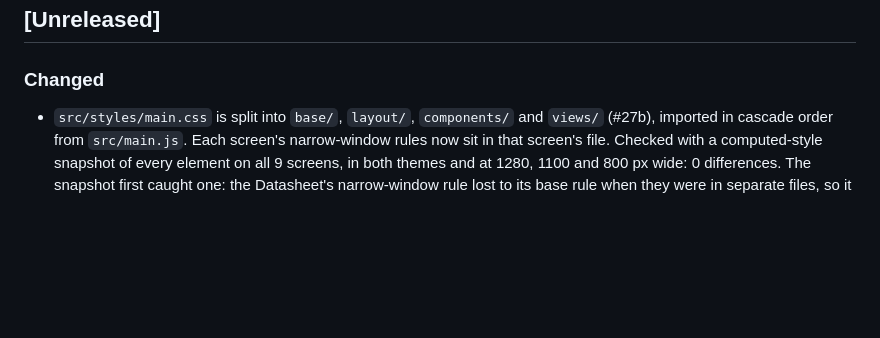
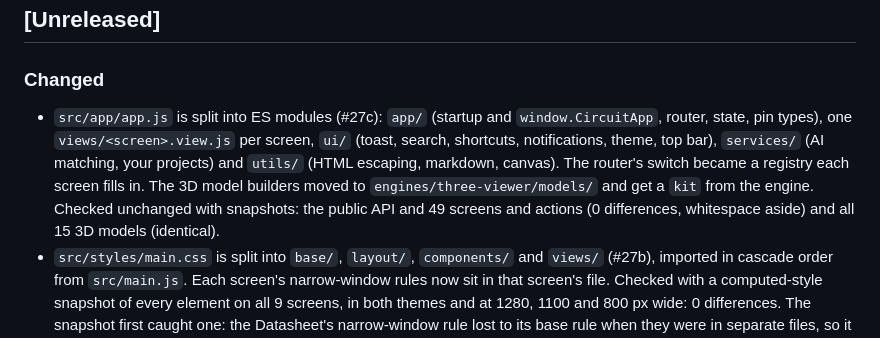
Before and after one commit to SharmaJi-1907/emb3d-circuit-lab, a Markdown page: CHANGELOG.md, the part around the change. GitHub-like rendering; blank space fills up the shorter version.

Commit message:
docs: update changelog

```diff
--- a/CHANGELOG.md
+++ b/CHANGELOG.md
@@ -6,6 +6,7 @@ Format: [Keep a Changelog](https://keepachangelog.com/en/1.1.0/).
 ## [Unreleased]
 
 ### Changed
+- `src/app/app.js` is split into ES modules (#27c): `app/` (startup and `window.CircuitApp`, router, state, pin types), one `views/<screen>.view.js` per screen, `ui/` (toast, search, shortcuts, notifications, theme, top bar), `services/` (AI matching, your projects) and `utils/` (HTML escaping, markdown, canvas). The router's switch became a registry each screen fills in. The 3D model builders moved to `engines/three-viewer/models/` and get a `kit` from the engine. Checked unchanged with snapshots: the public API and 49 screens and actions (0 differences, whitespace aside) and all 15 3D models (identical).
 - `src/styles/main.css` is split into `base/`, `layout/`, `components/` and `views/` (#27b), imported in cascade order from `src/main.js`. Each screen's narrow-window rules now sit in that screen's file. Checked with a computed-style snapshot of every element on all 9 screens, in both themes and at 1280, 1100 and 800 px wide: 0 differences. The snapshot first caught one: the Datasheet's narrow-window rule lost to its base rule when they were in separate files, so it now sits right after it.
 - `src/data/data.js` is split into ES modules (#27a): `components.js`, `boards.js`, `datasheets.js`, `projects.js` and `ai-responses.js`, joined by `data/index.js` into the same `window.CircuitLabData`. Checked byte-identical (same SHA-256 of the whole data). Decision recorded in [ADR 0003](docs/decisions/0003-es-modules.md).
 - **Vite 5.4.21 → 8.3.0** and `npm audit fix` (E6): `npm audit` goes from 4 vulnerabilities (1 moderate, 3 high, all in dev tools) to 0. Needs Node 20.19+ or 22.12+; run `npm install` after pulling. `vite.config.js` no longer sets `minify: 'esbuild'`, since Vite 8 does not include esbuild. Builds take 0.25 s instead of 1.35 s.
```
